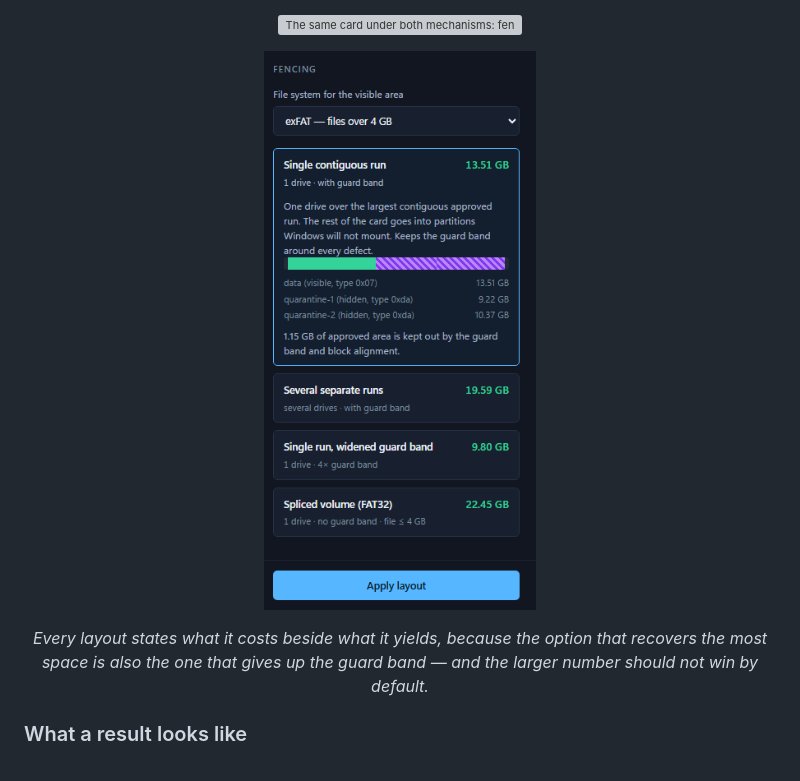
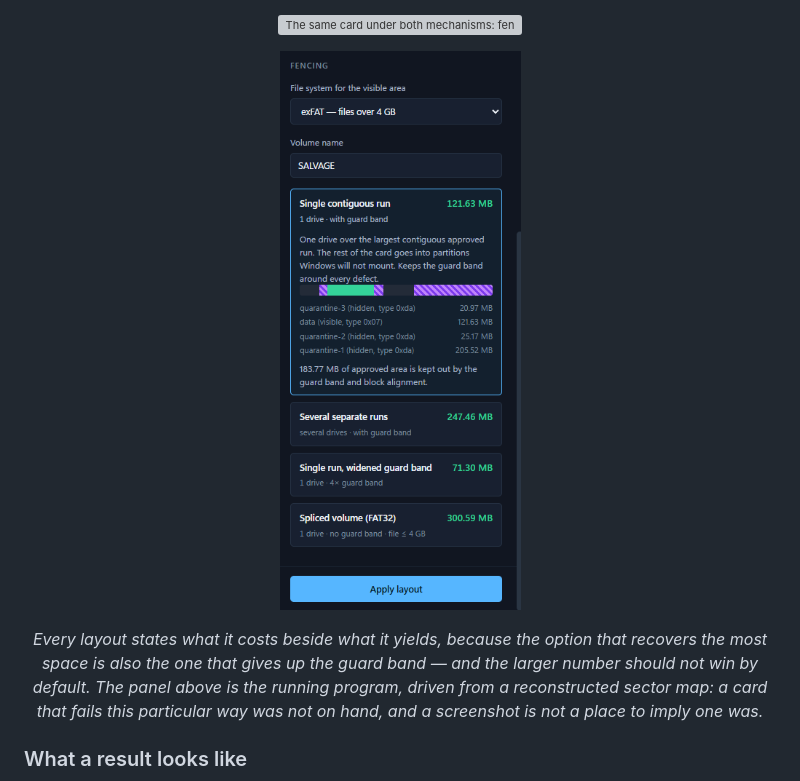
Before and after one commit to OmTsTM/salvage, a Markdown page: README.md, the part around the change. GitHub-like rendering; pictures changed too: docs/screenshot-layouts.png; grey boxes are pictures that could not be loaded.

```diff
--- a/README.md
+++ b/README.md
@@ -219,7 +219,10 @@ prints both costs next to the option rather than only the larger number.
 <p align="center">
   <em>Every layout states what it costs beside what it yields, because the
   option that recovers the most space is also the one that gives up the guard
-  band — and the larger number should not win by default.</em>
+  band — and the larger number should not win by default. The panel above is
+  the running program, driven from a reconstructed sector map: a card that
+  fails this particular way was not on hand, and a screenshot is not a place
+  to imply one was.</em>
 </p>
 
 ### What a result looks like
```
Also changed, not shown: 3 other files.
